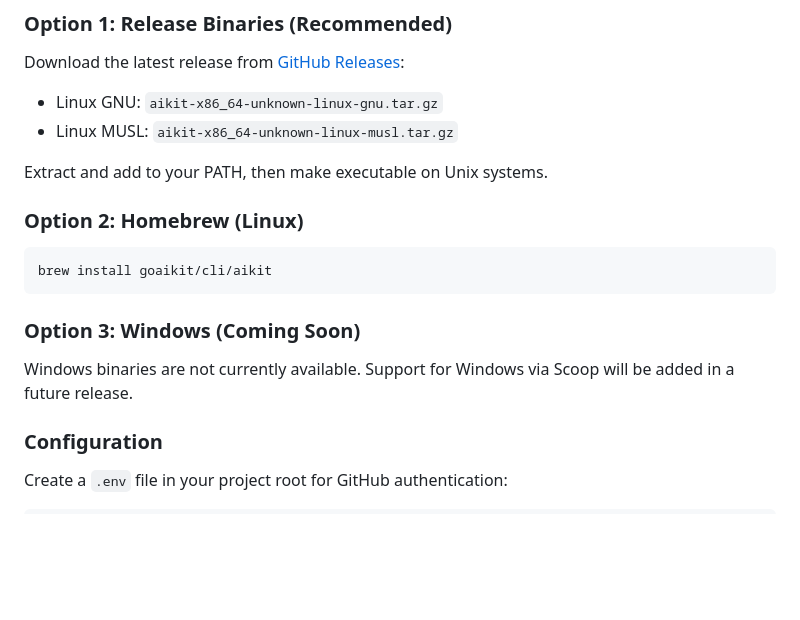
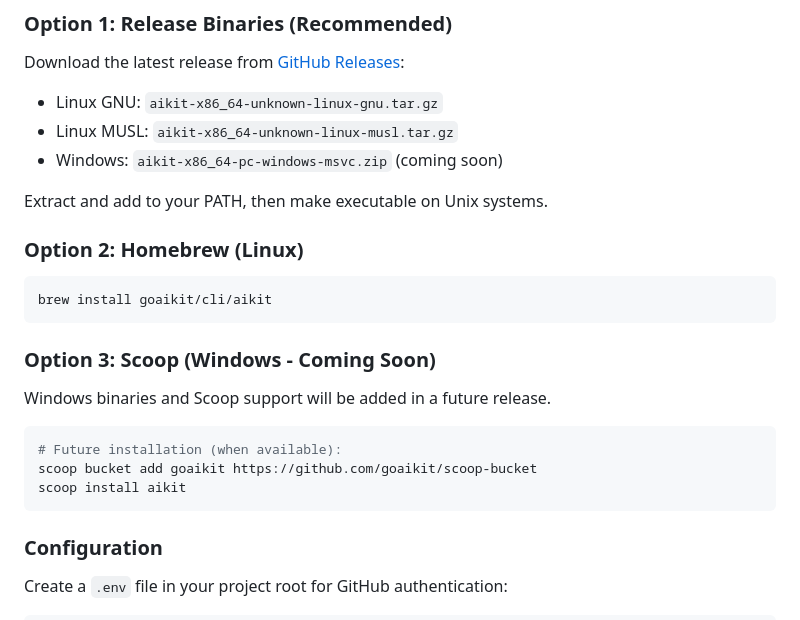
Before and after one commit to goaikit/aikit, a Markdown page: README.md, the part around the change. GitHub-like rendering; blank space fills up the shorter version.

Commit message:
docs: update README to reflect upcoming Windows binary support
- Add Windows binary to release assets list (coming soon)
- Update Scoop section to show future installation command
- Indicate that Windows support is planned for upcoming releases

````diff
--- a/README.md
+++ b/README.md
@@ -35,6 +35,7 @@ AIKIT is a universal package manager for AI agent extensions that enables develo
 Download the latest release from [GitHub Releases](https://github.com/goaikit/aikit/releases):
 - Linux GNU: `aikit-x86_64-unknown-linux-gnu.tar.gz`
 - Linux MUSL: `aikit-x86_64-unknown-linux-musl.tar.gz`
+- Windows: `aikit-x86_64-pc-windows-msvc.zip` (coming soon)
 
 Extract and add to your PATH, then make executable on Unix systems.
 
@@ -43,8 +44,14 @@ Extract and add to your PATH, then make executable on Unix systems.
 brew install goaikit/cli/aikit
 ```
 
-### Option 3: Windows (Coming Soon)
-Windows binaries are not currently available. Support for Windows via Scoop will be added in a future release.
+### Option 3: Scoop (Windows - Coming Soon)
+Windows binaries and Scoop support will be added in a future release.
+
+```powershell
+# Future installation (when available):
+scoop bucket add goaikit https://github.com/goaikit/scoop-bucket
+scoop install aikit
+```
 
 ### Configuration
 Create a `.env` file in your project root for GitHub authentication:
````
